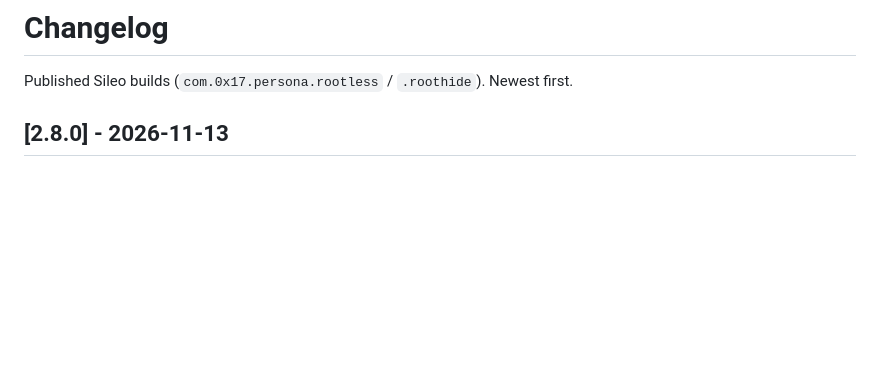
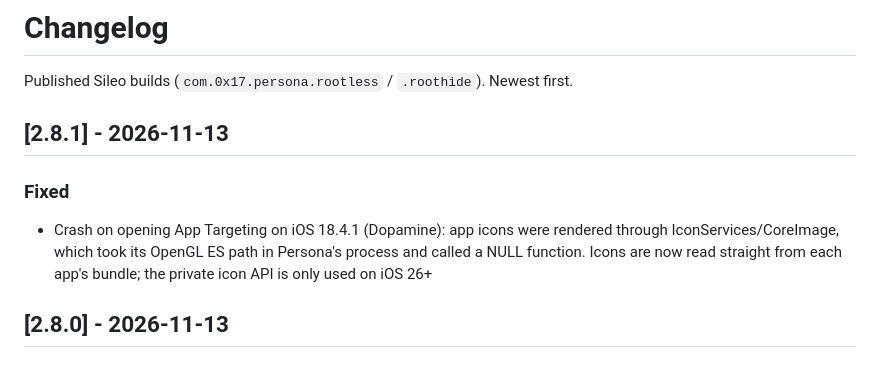
Before and after one commit to tdzard94/persona-repo, a Markdown page: CHANGELOG.md, the part around the change. Drawn GitHub-style; blank space fills up the shorter version.

Commit message:
docs: CHANGELOG 2.8.1

```diff
--- a/CHANGELOG.md
+++ b/CHANGELOG.md
@@ -1,6 +1,11 @@
 # Changelog
 
 Published Sileo builds (`com.0x17.persona.rootless` / `.roothide`). Newest first.
+
+## [2.8.1] - 2026-11-13
+
+### Fixed
+- Crash on opening App Targeting on iOS 18.4.1 (Dopamine): app icons were rendered through IconServices/CoreImage, which took its OpenGL ES path in Persona's process and called a NULL function. Icons are now read straight from each app's bundle; the private icon API is only used on iOS 26+
 
 ## [2.8.0] - 2026-11-13
 
```
